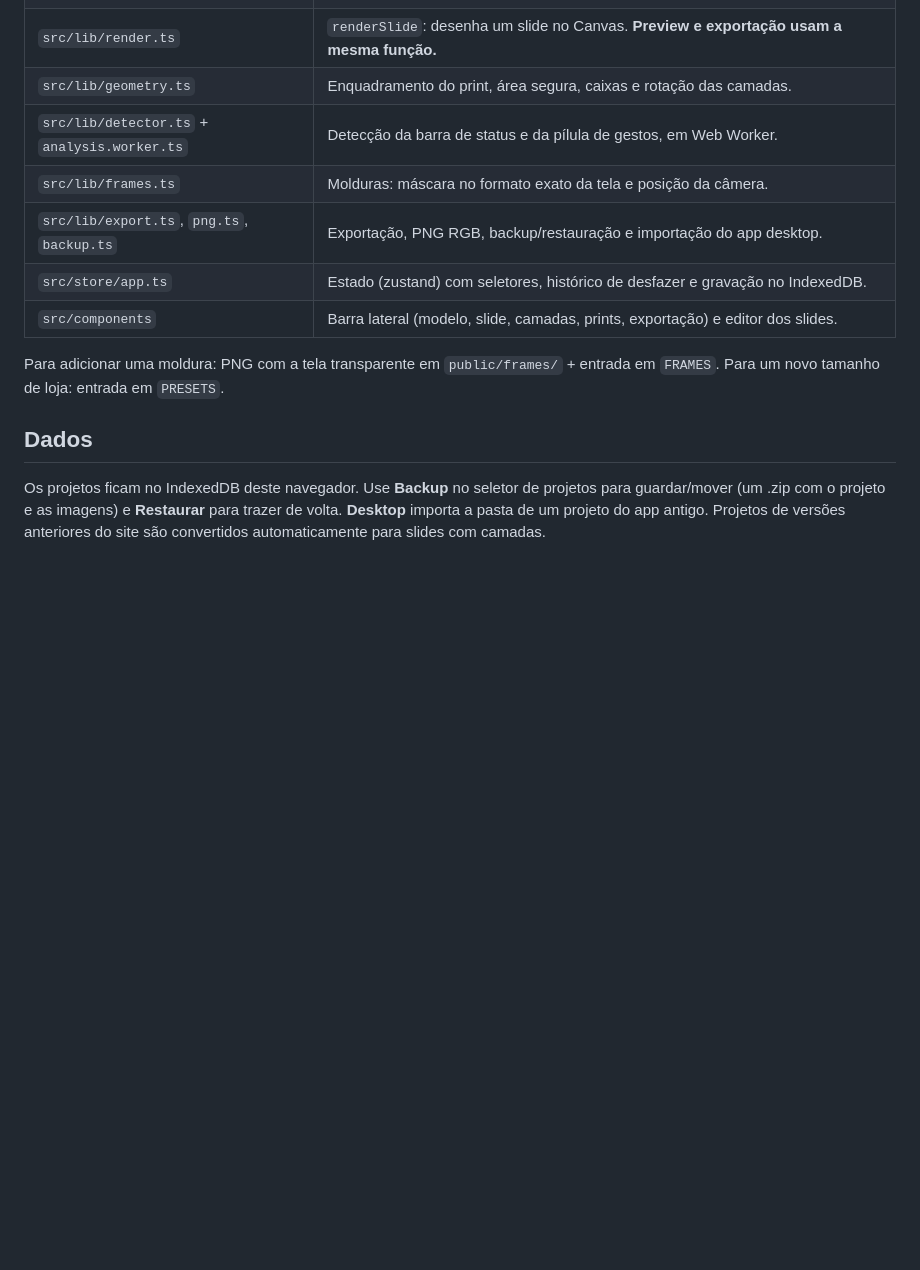
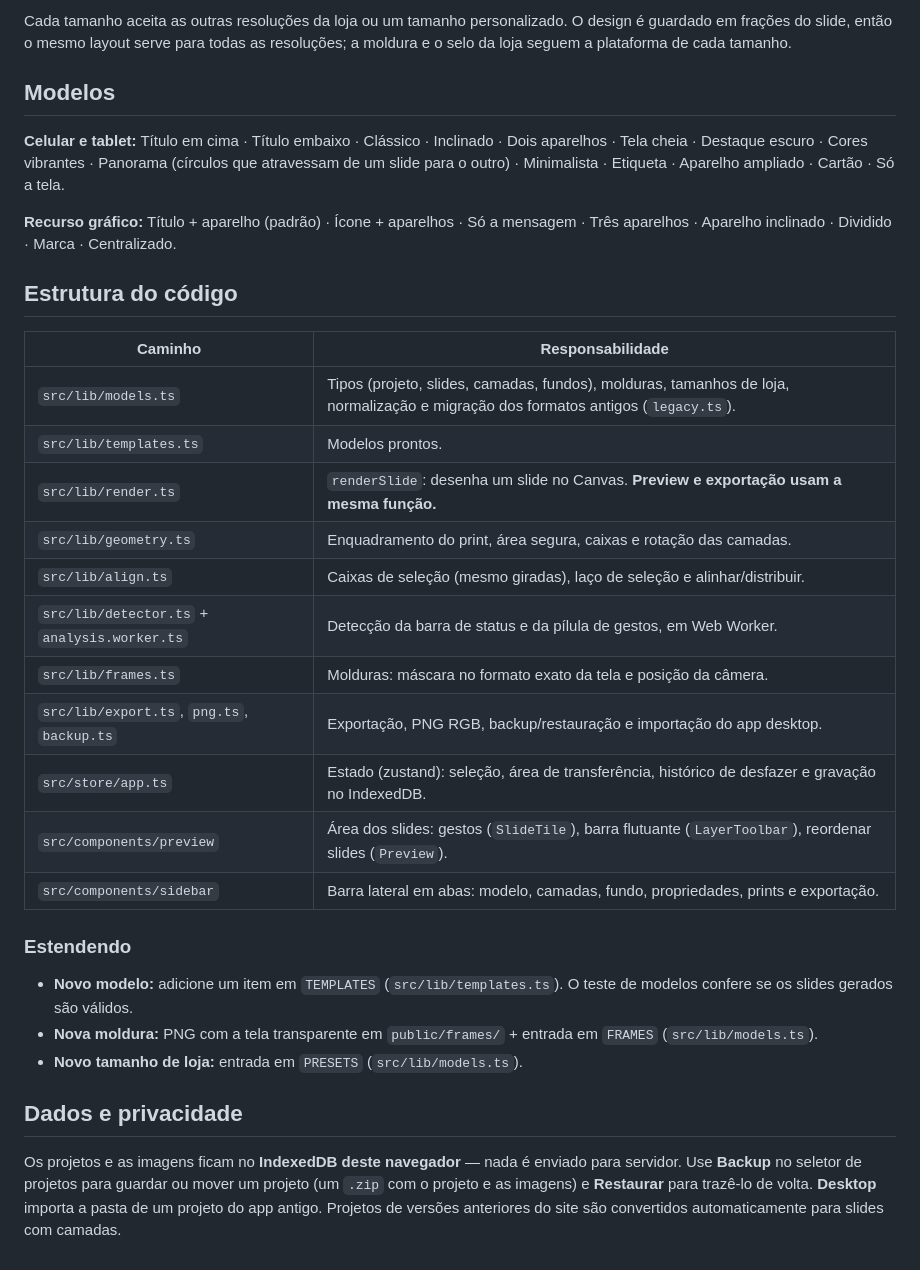
Before and after one commit to guilhermeSchiochet/store-shots-web, a Markdown page: README.md, the part around one of its changes. GitHub-like rendering; blank space fills up the shorter version.

```diff
--- a/README.md
+++ b/README.md
@@ -36,16 +99,41 @@ Use Chrome ou Edge (salvar direto numa pasta usa a File System Access API; nos o
+Cada tamanho aceita as outras resoluções da loja ou um tamanho personalizado. O design é guardado em frações do slide,
+então o mesmo layout serve para todas as resoluções; a moldura e o selo da loja seguem a plataforma de cada tamanho.
+
+## Modelos
+
+**Celular e tablet:** Título em cima · Título embaixo · Clássico · Inclinado · Dois aparelhos · Tela cheia · Destaque
+escuro · Cores vibrantes · Panorama (círculos que atravessam de um slide para o outro) · Minimalista · Etiqueta ·
+Aparelho ampliado · Cartão · Só a tela.
+
+**Recurso gráfico:** Título + aparelho (padrão) · Ícone + aparelhos · Só a mensagem · Três aparelhos · Aparelho
+inclinado · Dividido · Marca · Centralizado.
+
+## Estrutura do código
+
+| Caminho | Responsabilidade |
+|---|---|
+| `src/lib/models.ts` | Tipos (projeto, slides, camadas, fundos), molduras, tamanhos de loja, normalização e migração dos formatos antigos (`legacy.ts`). |
+| `src/lib/templates.ts` | Modelos prontos. |
 | `src/lib/render.ts` | `renderSlide`: desenha um slide no Canvas. **Preview e exportação usam a mesma função.** |
 | `src/lib/geometry.ts` | Enquadramento do print, área segura, caixas e rotação das camadas. |
+| `src/lib/align.ts` | Caixas de seleção (mesmo giradas), laço de seleção e alinhar/distribuir. |
 | `src/lib/detector.ts` + `analysis.worker.ts` | Detecção da barra de status e da pílula de gestos, em Web Worker. |
 | `src/lib/frames.ts` | Molduras: máscara no formato exato da tela e posição da câmera. |
 | `src/lib/export.ts`, `png.ts`, `backup.ts` | Exportação, PNG RGB, backup/restauração e importação do app desktop. |
-| `src/store/app.ts` | Estado (zustand) com seletores, histórico de desfazer e gravação no IndexedDB. |
-| `src/components` | Barra lateral (modelo, slide, camadas, prints, exportação) e editor dos slides. |
+| `src/store/app.ts` | Estado (zustand): seleção, área de transferência, histórico de desfazer e gravação no IndexedDB. |
+| `src/components/preview` | Área dos slides: gestos (`SlideTile`), barra flutuante (`LayerToolbar`), reordenar slides (`Preview`). |
+| `src/components/sidebar` | Barra lateral em abas: modelo, camadas, fundo, propriedades, prints e exportação. |
 
-Para adicionar uma moldura: PNG com a tela transparente em `public/frames/` + entrada em `FRAMES`.
-Para um novo tamanho de loja: entrada em `PRESETS`.
+### Estendendo
 
-## Dados
+- **Novo modelo:** adicione um item em `TEMPLATES` (`src/lib/templates.ts`). O teste de modelos confere se os slides
+  gerados são válidos.
+- **Nova moldura:** PNG com a tela transparente em `public/frames/` + entrada em `FRAMES` (`src/lib/models.ts`).
+- **Novo tamanho de loja:** entrada em `PRESETS` (`src/lib/models.ts`).
 
-Os projetos ficam no IndexedDB deste navegador. Use **Backup** no seletor de projetos para guardar/mover (um .zip com o
-projeto e as imagens) e **Restaurar** para trazer de volta. **Desktop** importa a pasta de um projeto do app antigo.
-Projetos de versões anteriores do site são convertidos automaticamente para slides com camadas.
+## Dados e privacidade
+
+Os projetos e as imagens ficam no **IndexedDB deste navegador** — nada é enviado para servidor. Use **Backup** no
+seletor de projetos para guardar ou mover um projeto (um `.zip` com o projeto e as imagens) e **Restaurar** para
+trazê-lo de volta. **Desktop** importa a pasta de um projeto do app antigo. Projetos de versões anteriores do site são
+convertidos automaticamente para slides com camadas.
```
Also changed, not shown: other parts of README.md (+86 -23 lines), docs/demo.png (added), docs/slides.png (added).
